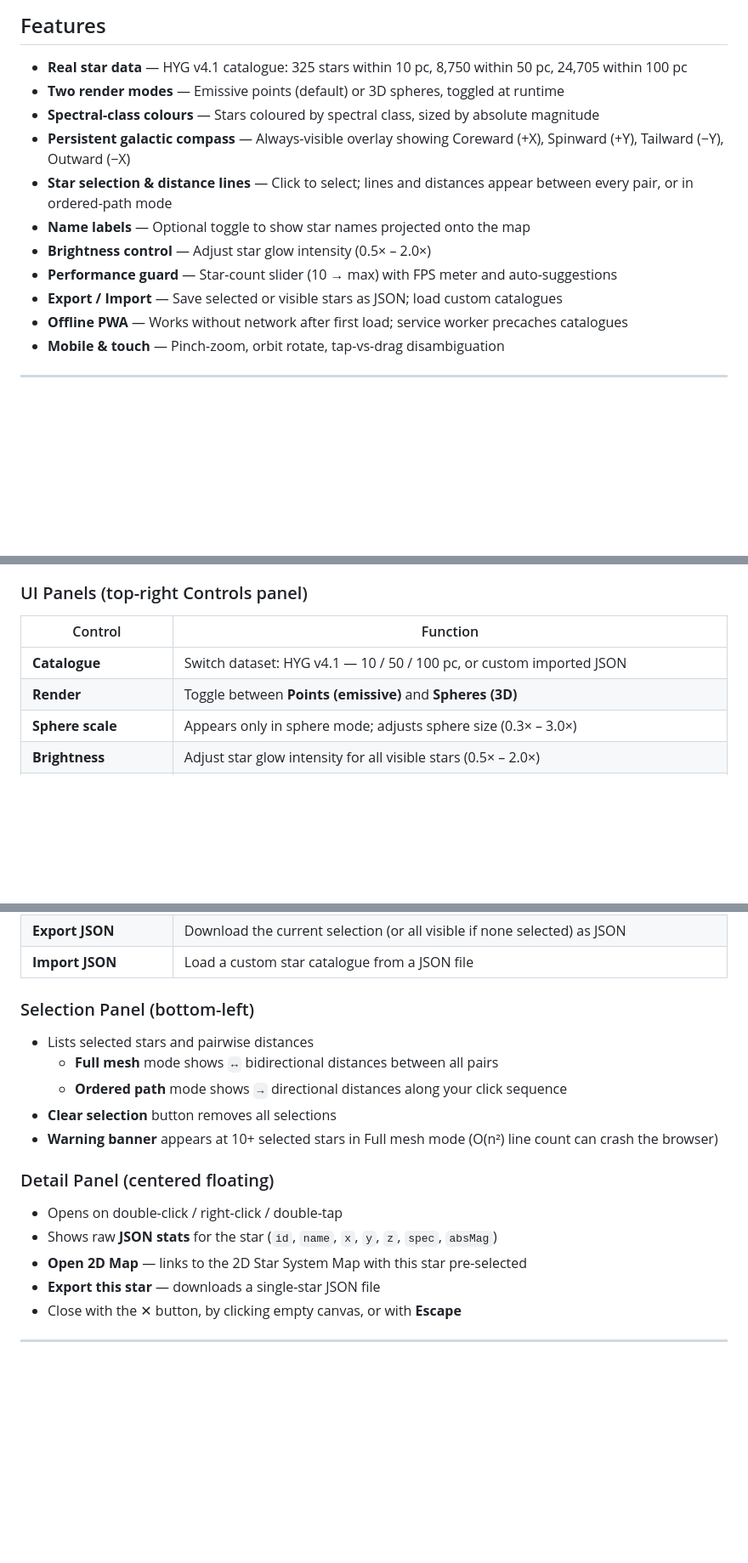
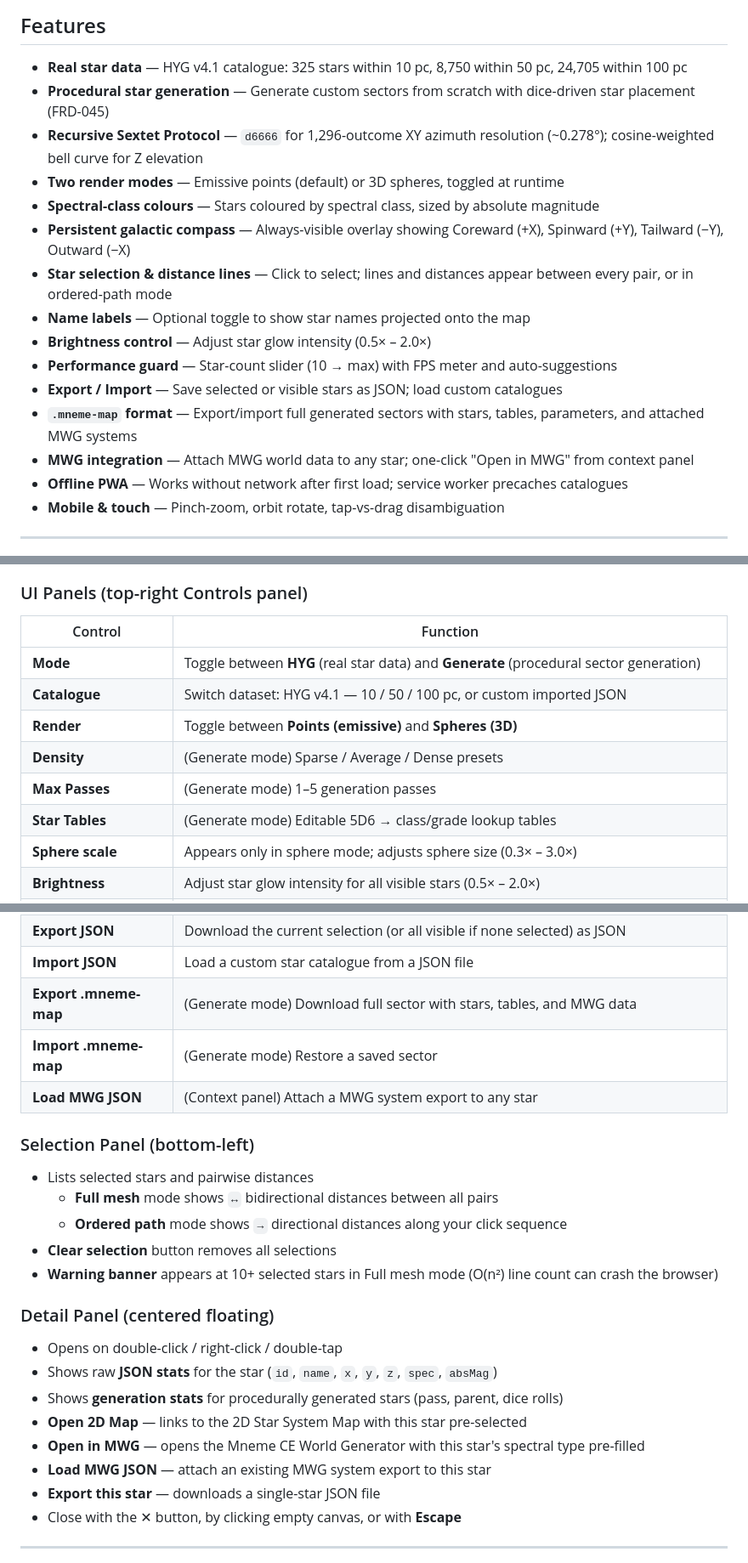
Before and after one commit to Game-in-the-Brain/3d-interstellar-map, a Markdown page: README.md, 3 parts joined by grey strips. Shown at 85% size. Drawn GitHub-style; blank space fills up the shorter version.

```diff
--- a/README.md
+++ b/README.md
@@ -9,6 +9,8 @@ A lightweight, offline-capable 3D star map showing Sol and nearby real stars out
 ## Features
 
 - **Real star data** — HYG v4.1 catalogue: 325 stars within 10 pc, 8,750 within 50 pc, 24,705 within 100 pc
+- **Procedural star generation** — Generate custom sectors from scratch with dice-driven star placement (FRD-045)
+- **Recursive Sextet Protocol** — `d6666` for 1,296-outcome XY azimuth resolution (~0.278°); cosine-weighted bell curve for Z elevation
 - **Two render modes** — Emissive points (default) or 3D spheres, toggled at runtime
 - **Spectral-class colours** — Stars coloured by spectral class, sized by absolute magnitude
 - **Persistent galactic compass** — Always-visible overlay showing Coreward (+X), Spinward (+Y), Tailward (−Y), Outward (−X)
@@ -17,6 +19,8 @@ A lightweight, offline-capable 3D star map showing Sol and nearby real stars out
 - **Brightness control** — Adjust star glow intensity (0.5× – 2.0×)
 - **Performance guard** — Star-count slider (10 → max) with FPS meter and auto-suggestions
 - **Export / Import** — Save selected or visible stars as JSON; load custom catalogues
+- **`.mneme-map` format** — Export/import full generated sectors with stars, tables, parameters, and attached MWG systems
+- **MWG integration** — Attach MWG world data to any star; one-click "Open in MWG" from context panel
 - **Offline PWA** — Works without network after first load; service worker precaches catalogues
 - **Mobile & touch** — Pinch-zoom, orbit rotate, tap-vs-drag disambiguation
 
@@ -52,8 +56,12 @@ A lightweight, offline-capable 3D star map showing Sol and nearby real stars out
 
 | Control | Function |
 |---|---|
+| **Mode** | Toggle between **HYG** (real star data) and **Generate** (procedural sector generation) |
 | **Catalogue** | Switch dataset: HYG v4.1 — 10 / 50 / 100 pc, or custom imported JSON |
 | **Render** | Toggle between **Points (emissive)** and **Spheres (3D)** |
+| **Density** | (Generate mode) Sparse / Average / Dense presets |
+| **Max Passes** | (Generate mode) 1–5 generation passes |
+| **Star Tables** | (Generate mode) Editable 5D6 → class/grade lookup tables |
 | **Sphere scale** | Appears only in sphere mode; adjusts sphere size (0.3× – 3.0×) |
 | **Brightness** | Adjust star glow intensity for all visible stars (0.5× – 2.0×) |
 | **Stars** | Slider to limit how many stars are rendered (default 20) |
@@ -63,6 +71,9 @@ A lightweight, offline-capable 3D star map showing Sol and nearby real stars out
 | **Full mesh / Ordered path** | Toggle line mode: **Full mesh** = connect every star to every other star. **Ordered path** = connect stars in the exact click order (1st → 2nd → 3rd…). Great for planning routes. |
 | **Export JSON** | Download the current selection (or all visible if none selected) as JSON |
 | **Import JSON** | Load a custom star catalogue from a JSON file |
+| **Export .mneme-map** | (Generate mode) Download full sector with stars, tables, and MWG data |
+| **Import .mneme-map** | (Generate mode) Restore a saved sector |
+| **Load MWG JSON** | (Context panel) Attach a MWG system export to any star |
 
 ### Selection Panel (bottom-left)
 
@@ -76,7 +87,10 @@ A lightweight, offline-capable 3D star map showing Sol and nearby real stars out
 
 - Opens on double-click / right-click / double-tap
 - Shows raw **JSON stats** for the star (`id`, `name`, `x`, `y`, `z`, `spec`, `absMag`)
+- Shows **generation stats** for procedurally generated stars (pass, parent, dice rolls)
 - **Open 2D Map** — links to the 2D Star System Map with this star pre-selected
+- **Open in MWG** — opens the Mneme CE World Generator with this star's spectral type pre-filled
+- **Load MWG JSON** — attach an existing MWG system export to this star
 - **Export this star** — downloads a single-star JSON file
 - Close with the ✕ button, by clicking empty canvas, or with **Escape**
 
```
Also changed, not shown: FRD-MASTER-IMPLEMENTATION-QUEUE.md (+35 -59 lines), qa.md (+24 -0 lines).
